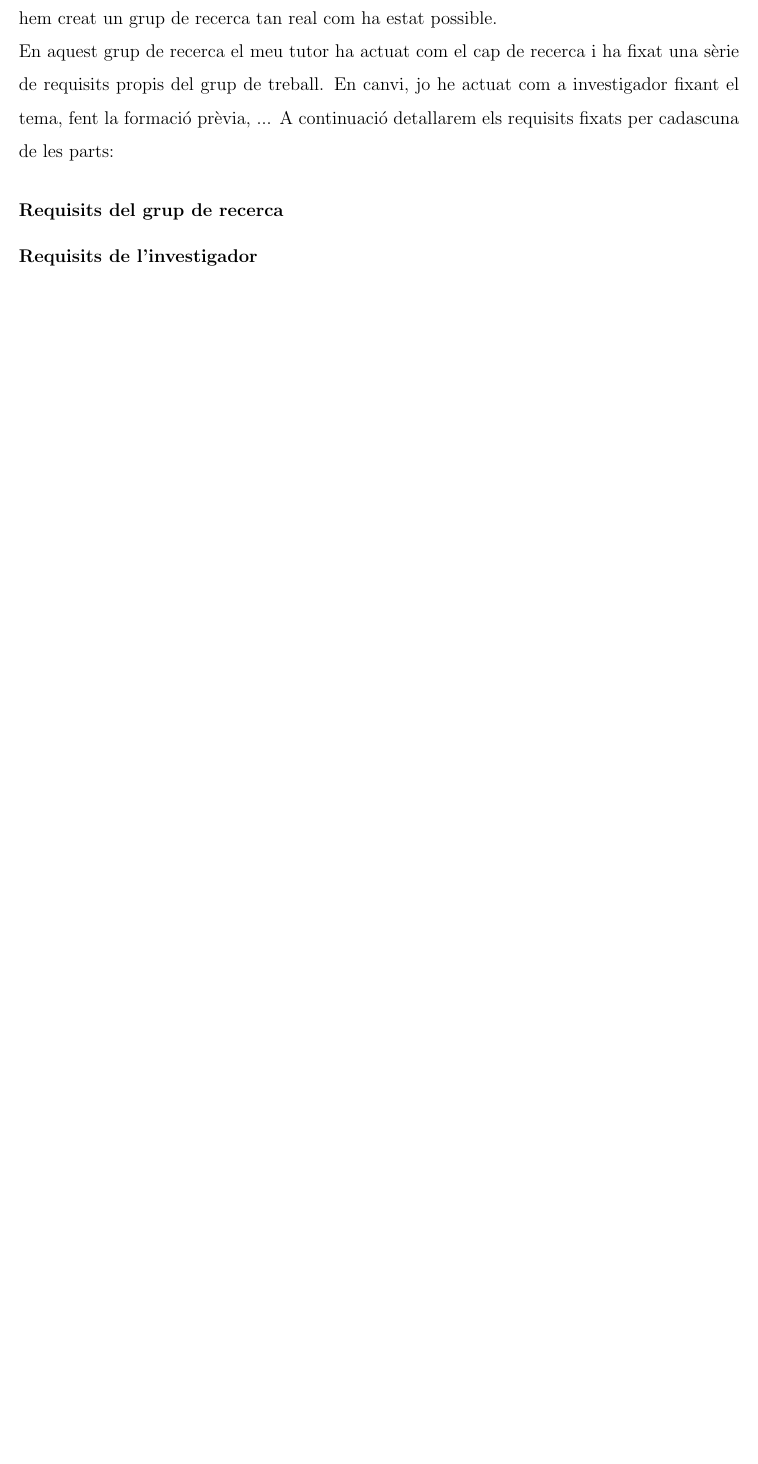
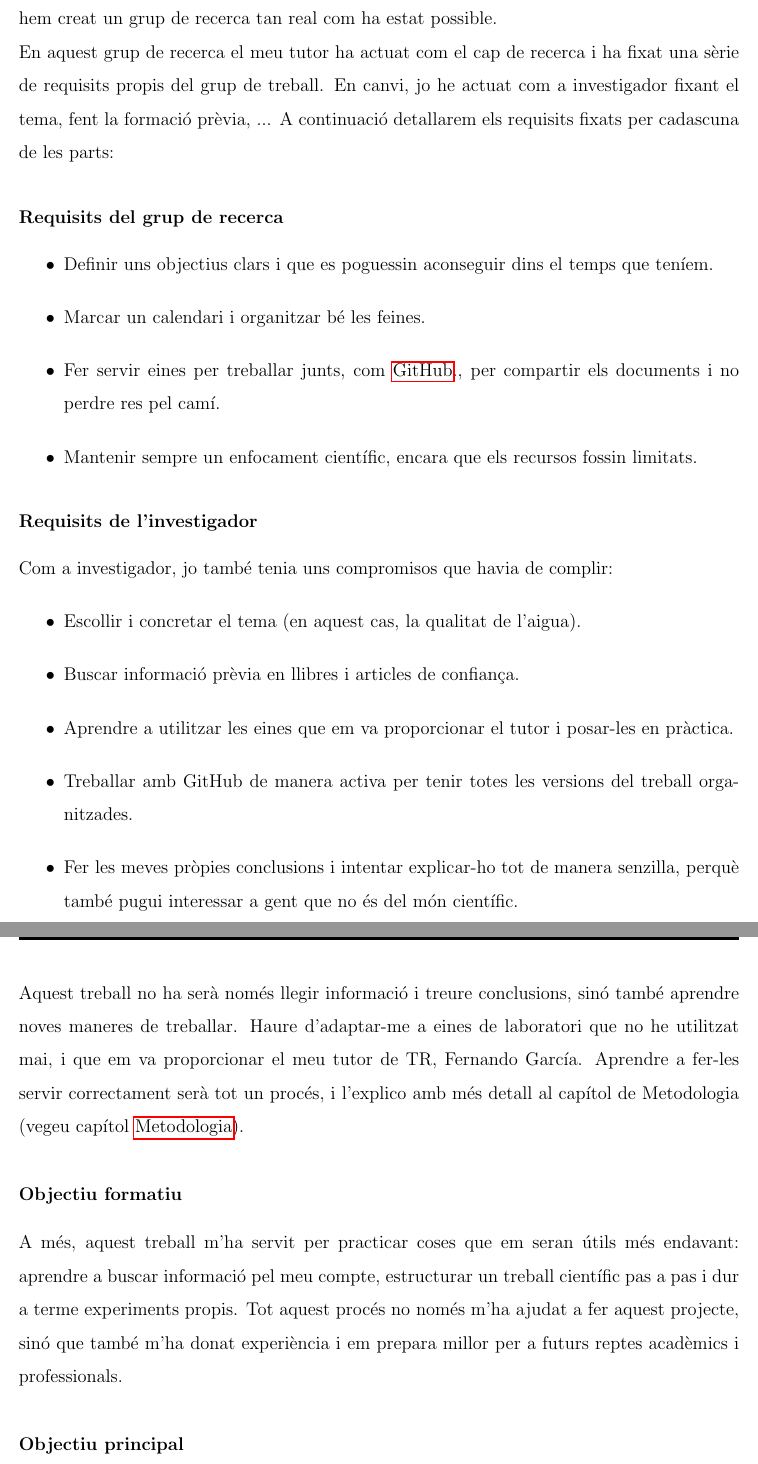
Before and after one commit to Muhammad-Kashi07/TR-KM-2025, a LaTeX book (memoriaKashi/memoriaKashi.tex, which reads memoriaKashi/capitols/objectius/objectius.tex): part of page 13 of 77 before the commit and two parts of pages 13 and 14 of 79 after it, the two joined at a grey line, cut so that both start at the same text, the shorter picture padded with empty space. Compiled offline with pdfLaTeX.

Commit message:
Objectius acabados

```diff
--- a/memoriaKashi/capitols/objectius/objectius.tex
+++ b/memoriaKashi/capitols/objectius/objectius.tex
@@ -6,9 +6,34 @@ En aquest grup de recerca el meu tutor ha actuat com el cap de recerca i ha fixa
 A continuació detallarem els requisits fixats per cadascuna de les parts:
 
 \subsubsection*{Requisits del grup de recerca}
+\begin{itemize}
+    \item Definir uns objectius clars i que es poguessin aconseguir dins el temps que teníem.
+    \item Marcar un calendari i organitzar bé les feines.
+    \item Fer servir eines per treballar junts, com~\nameref{c:GH}., per compartir els documents i no perdre res pel camí.
+    \item Mantenir sempre un enfocament científic, encara que els recursos fossin limitats.
+\end{itemize}
+
+\subsubsection*{Requisits de l'investigador}
+Com a investigador, jo també tenia uns compromisos que havia de complir:
+\begin{itemize}
+    \item Escollir i concretar el tema (en aquest cas, la qualitat de l’aigua).
+    \item Buscar informació prèvia en llibres i articles de confiança.
+    \item Aprendre a utilitzar les eines que em va proporcionar el tutor i posar-les en pràctica.
+    \item Treballar amb GitHub de manera activa per tenir totes les versions del treball organitzades.
+    \item Fer les meves pròpies conclusions i intentar explicar-ho tot de manera senzilla, perquè també pugui interessar a gent que no és del món científic.
+\end{itemize}
+
+Aquest treball no ha serà només llegir informació i treure conclusions, sinó també aprendre noves maneres de treballar. Haure d’adaptar-me a eines de laboratori que no he utilitzat mai, i que em va proporcionar el meu tutor de TR, Fernando García. Aprendre a fer-les servir correctament serà tot un procés, i l’explico amb més detall al capítol de Metodologia (vegeu capítol~\nameref{c:Metodologia}).
+
+\subsubsection{Objectiu formatiu}
+A més, aquest treball m’ha servit per practicar coses que em seran útils més endavant: aprendre a buscar informació pel meu compte, estructurar un treball científic pas a pas i dur a terme experiments propis. Tot aquest procés no només m’ha ajudat a fer aquest projecte, sinó que també m’ha donat experiència i em prepara millor per a futurs reptes acadèmics i professionals.
+
+\subsubsection{Objectiu principal}
+L’objectiu central del meu treball és entendre millor la qualitat de l’aigua i fer-ho a partir d’un mètode senzill; l’ús de tires reactives. Per aconseguir-ho, abans he hagut d’informar-me bé sobre quins són els paràmetres que serveixen per mesurar aquesta qualitat, quins valors són normals i quins no, i també sobre alguns dels components químics i biològics que hi poden aparèixer. Aquesta part de recerca prèvia m’ha ajudat a tenir una base abans de començar a experimentar.
 
 
-\subsubsection*{Requisits de l'investigador}
+
+%%%%He puesto toda la informacion de abajo, en los subsecciones, mira a ver que tal esta la cosa%%%
 
 
 %%%%% Aprofita el que tens per completar el que falta i si falta alguna cosa ho afegeixes.
```
Also changed, not shown: memoriaKashi/capitols/casPractic/casPractic.tex (+1 -1 lines), memoriaKashi/capitols/metodologia/metodologia.tex (+1 -1 lines).
